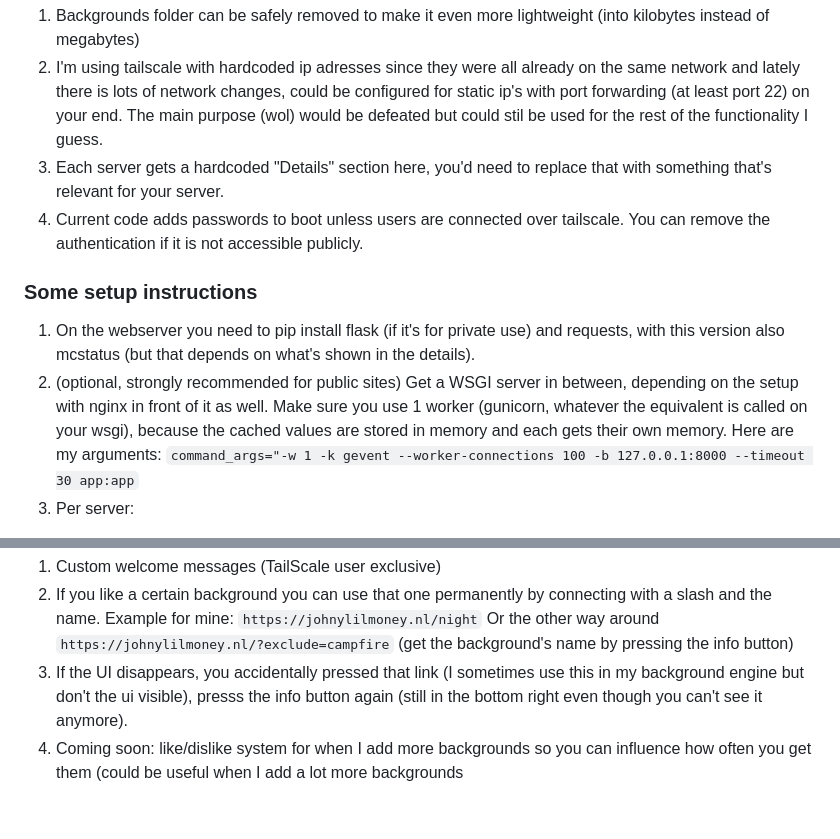
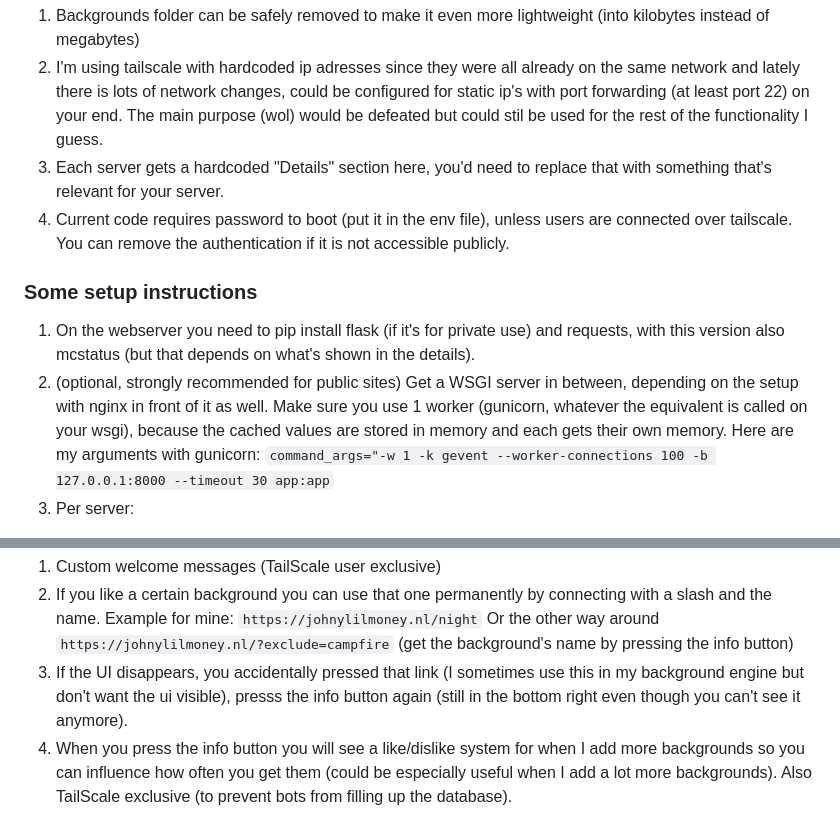
Before and after one commit to JohnyLilMoney/Dashboard, a Markdown page: README.md, 2 parts joined by grey strips. GitHub-like rendering.

Commit message:
Update README for password and UI instructions
Clarified password requirement for booting and updated UI instructions.

````diff
--- a/README.md
+++ b/README.md
@@ -6,11 +6,11 @@ If you need a lightweight tool to boot your servers you can modify this to your
 1. Backgrounds folder can be safely removed to make it even more lightweight (into kilobytes instead of megabytes)
 2. I'm using tailscale with hardcoded ip adresses since they were all already on the same network and lately there is lots of network changes, could be configured for static ip's with port forwarding (at least port 22) on your end. The main purpose (wol) would be defeated but could stil be used for the rest of the functionality I guess.
 3. Each server gets a hardcoded "Details" section here, you'd need to replace that with something that's relevant for your server.
-4. Current code adds passwords to boot unless users are connected over tailscale. You can remove the authentication if it is not accessible publicly.
+4. Current code requires password to boot (put it in the env file), unless users are connected over tailscale. You can remove the authentication if it is not accessible publicly.
 
 ### Some setup instructions
 1. On the webserver you need to pip install flask (if it's for private use) and requests, with this version also mcstatus (but that depends on what's shown in the details).
-2. (optional, strongly recommended for public sites) Get a WSGI server in between, depending on the setup with nginx in front of it as well. Make sure you use 1 worker (gunicorn, whatever the equivalent is called on your wsgi), because the cached values are stored in memory and each gets their own memory. Here are my arguments:
+2. (optional, strongly recommended for public sites) Get a WSGI server in between, depending on the setup with nginx in front of it as well. Make sure you use 1 worker (gunicorn, whatever the equivalent is called on your wsgi), because the cached values are stored in memory and each gets their own memory. Here are my arguments with gunicorn:
 ```command_args="-w 1 -k gevent --worker-connections 100 -b 127.0.0.1:8000 --timeout 30 app:app```
 3. Per server:
 - First set up ssh keys for access without password on a user (e.g. remoteadmin) and give that user permission to reboot and poweroff without credentials.
@@ -24,5 +24,5 @@ If you need a lightweight tool to boot your servers you can modify this to your
 Or the other way around
 ```https://johnylilmoney.nl/?exclude=campfire```
 (get the background's name by pressing the info button)
-3. If the UI disappears, you accidentally pressed that link (I sometimes use this in my background engine but don't the ui visible), presss the info button again (still in the bottom right even though you can't see it anymore).
-4. Coming soon: like/dislike system for when I add more backgrounds so you can influence how often you get them (could be useful when I add a lot more backgrounds
+3. If the UI disappears, you accidentally pressed that link (I sometimes use this in my background engine but don't want the ui visible), presss the info button again (still in the bottom right even though you can't see it anymore).
+4. When you press the info button you will see a like/dislike system for when I add more backgrounds so you can influence how often you get them (could be especially useful when I add a lot more backgrounds). Also TailScale exclusive (to prevent bots from filling up the database).
````
